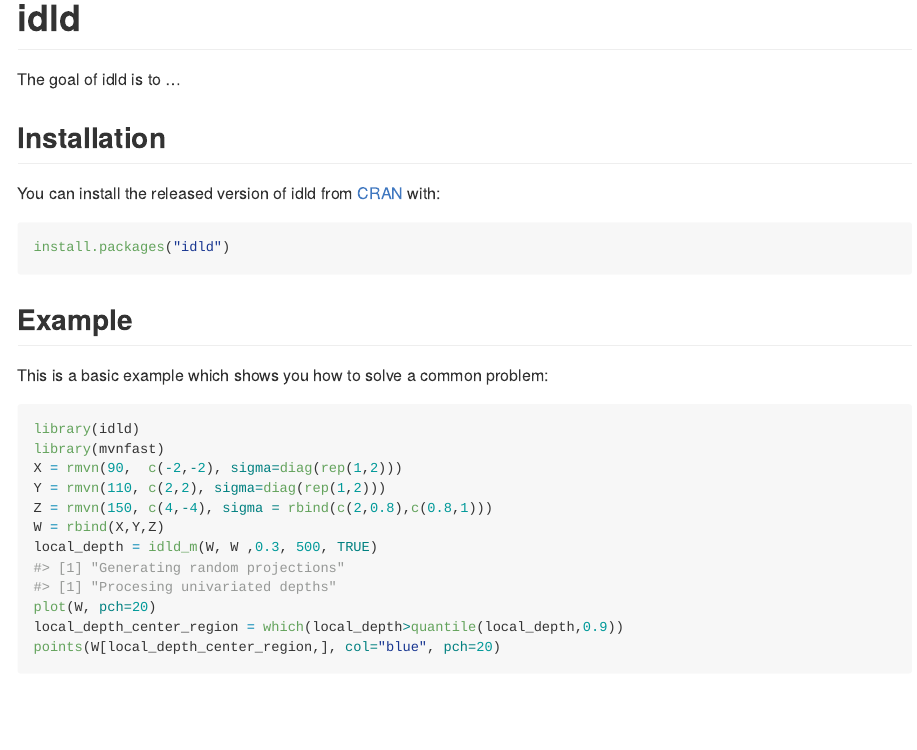
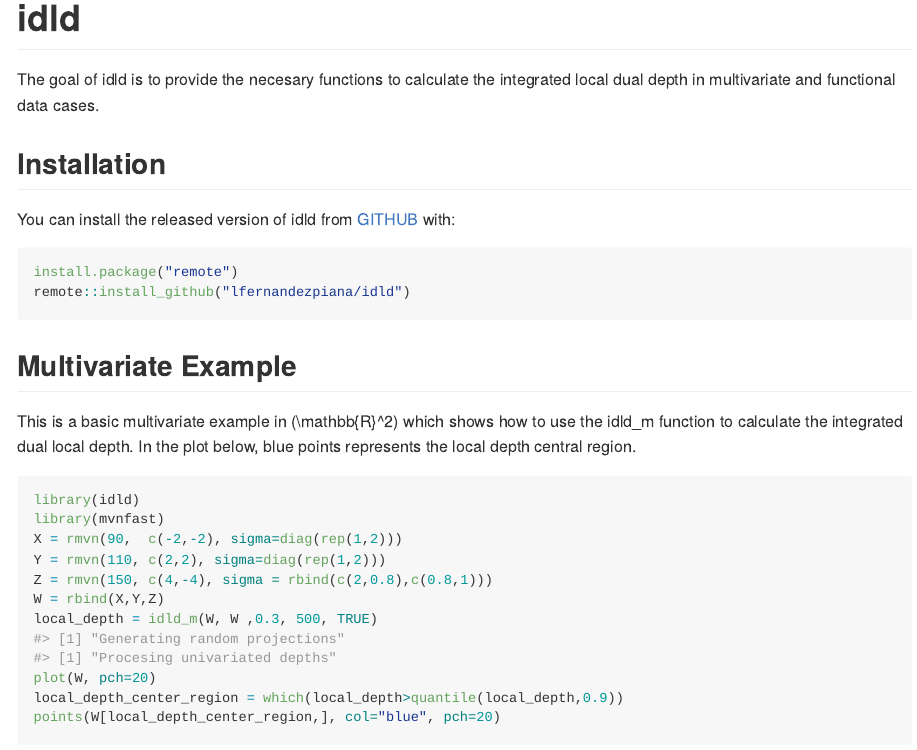
Before and after one commit to lfernandezpiana/idld, an R Markdown document (README.Rmd): the page in a window 1100 px wide, from its top. The pictures show the output file README.md that the author committed with the source, drawn offline in the style of GitHub.

Commit message:
better description

````diff
--- a/README.Rmd
+++ b/README.Rmd
@@ -18,19 +18,20 @@ knitr::opts_chunk$set(
 <!-- badges: start -->
 <!-- badges: end -->
 
-The goal of idld is to ...
+The goal of idld is to provide the necesary functions to calculate the integrated local dual depth in multivariate and functional data cases.
 
 ## Installation
 
-You can install the released version of idld from [CRAN](https://CRAN.R-project.org) with:
+You can install the released version of idld from [GITHUB](https://www.github.com) with:
 
 ``` r
-install.packages("idld")
+install.package("remote")
+remote::install_github("lfernandezpiana/idld")
 ```
 
-## Example
+## Multivariate Example
 
-This is a basic example which shows you how to solve a common problem:
+This is a basic multivariate example in $\mathbb{R}^2$ which shows how to use the idld_m function to calculate the integrated dual local depth. In the plot below, blue points represents the local depth central region.
 
 ```{r example}
 library(idld)
````
Also changed, not shown: README.md, README.Rmd (16 more changed lines), 1 other file.
